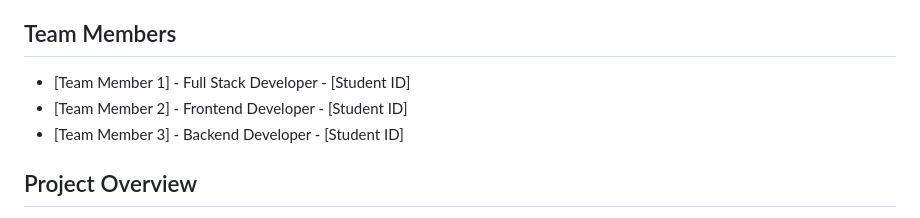
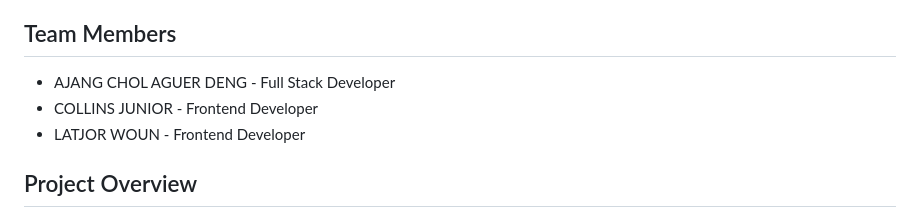
Before and after one commit to Ajang-Deng98/studyshare, a Markdown page: README.md, the part around the change. GitHub-like rendering.

```diff
--- a/README.md
+++ b/README.md
@@ -5,9 +5,9 @@ Empowering African students through collaborative learning and resource sharing
 In many African universities, students face challenges accessing quality study materials due to limited library resources, expensive textbooks, and inadequate digital infrastructure. StudyShare addresses this by creating a collaborative platform where students and teachers can freely share academic resources, fostering a community-driven approach to education that aligns with African values of ubuntu and collective learning.
 
 ## Team Members
-- [Team Member 1] - Full Stack Developer - [Student ID]
-- [Team Member 2] - Frontend Developer - [Student ID]
-- [Team Member 3] - Backend Developer - [Student ID]
+- AJANG CHOL AGUER DENG - Full Stack Developer
+- COLLINS JUNIOR - Frontend Developer
+- LATJOR WOUN - Frontend Developer
 
 ## Project Overview
 StudyShare is a comprehensive web-based platform designed to democratize access to educational resources across African universities. The application enables students and educators to upload, share, and access study materials including lecture notes, past examination papers, research documents, and multimedia content.
```
